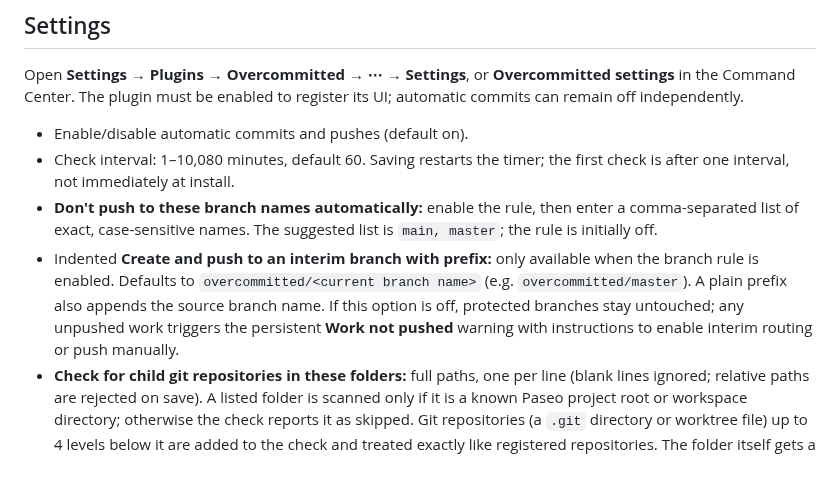
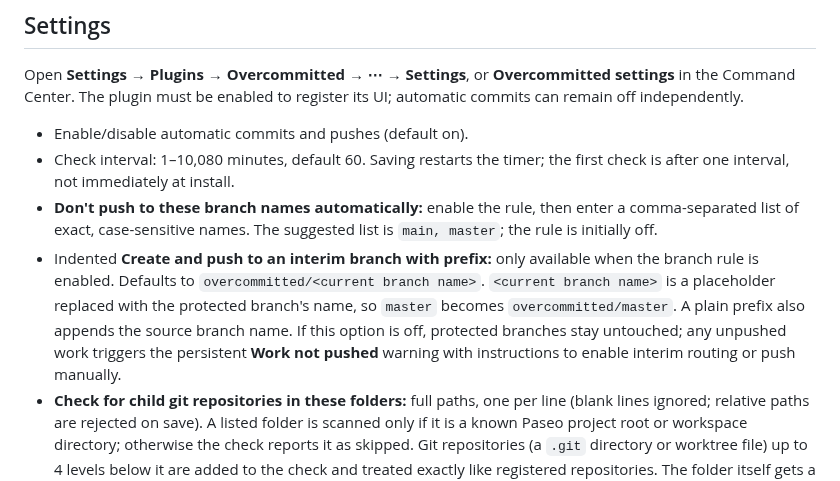
Before and after one commit to papag00se/paseo-overcommitted, a Markdown page: docs/REFERENCE.md, the part around the change. GitHub-like rendering.

```diff
--- a/docs/REFERENCE.md
+++ b/docs/REFERENCE.md
@@ -9,7 +9,7 @@ Open **Settings → Plugins → Overcommitted → ⋯ → Settings**, or **Overc
 - Enable/disable automatic commits and pushes (default on).
 - Check interval: 1–10,080 minutes, default 60. Saving restarts the timer; the first check is after one interval, not immediately at install.
 - **Don't push to these branch names automatically:** enable the rule, then enter a comma-separated list of exact, case-sensitive names. The suggested list is `main, master`; the rule is initially off.
-- Indented **Create and push to an interim branch with prefix:** only available when the branch rule is enabled. Defaults to `overcommitted/<current branch name>` (e.g. `overcommitted/master`). A plain prefix also appends the source branch name. If this option is off, protected branches stay untouched; any unpushed work triggers the persistent **Work not pushed** warning with instructions to enable interim routing or push manually.
+- Indented **Create and push to an interim branch with prefix:** only available when the branch rule is enabled. Defaults to `overcommitted/<current branch name>`. `<current branch name>` is a placeholder replaced with the protected branch's name, so `master` becomes `overcommitted/master`. A plain prefix also appends the source branch name. If this option is off, protected branches stay untouched; any unpushed work triggers the persistent **Work not pushed** warning with instructions to enable interim routing or push manually.
 - **Check for child git repositories in these folders:** full paths, one per line (blank lines ignored; relative paths are rejected on save). A listed folder is scanned only if it is a known Paseo project root or workspace directory; otherwise the check reports it as skipped. Git repositories (a `.git` directory or worktree file) up to 4 levels below it are added to the check and treated exactly like registered repositories. The folder itself gets a **SCANNED** row listing what it found, instead of a "not a Git worktree" skip. Hidden folders, `node_modules`, symlinks and repositories nested inside other repositories are not scanned. Empty by default.
 - **Preview** checks eligibility without staging, committing, switching or pushing. **Check now** performs the operation immediately. Both use the *saved* settings. Results and skip/error reasons appear below the controls and in plugin logs.
 
```
Also changed, not shown: README.md (+11 -8 lines), docs/media/settings.png, 1 other file.
